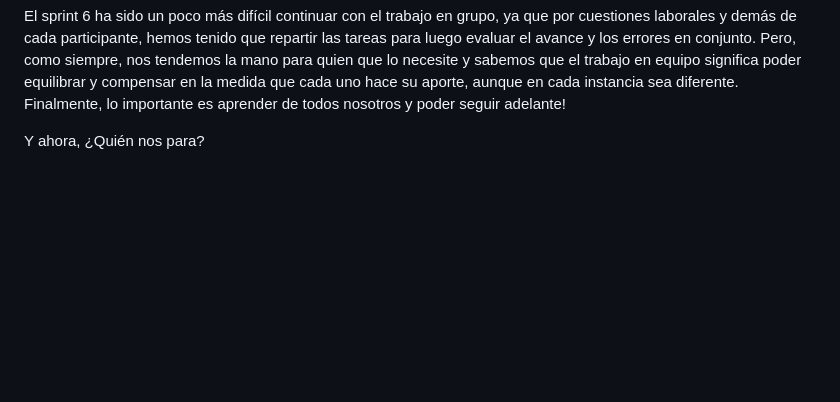
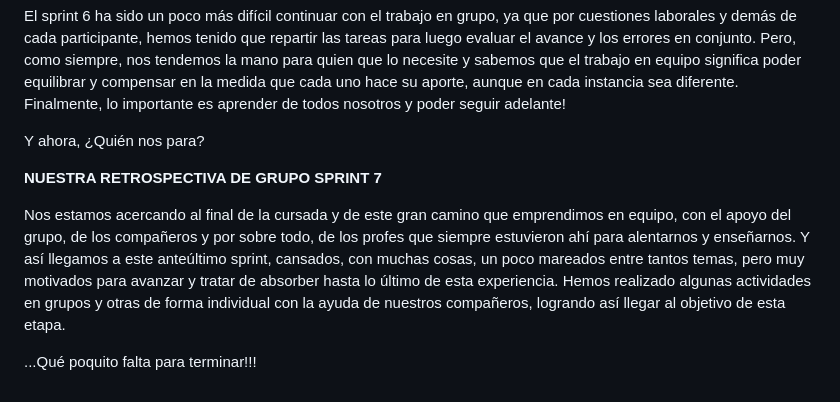
Before and after one commit to XimeEspagnol/grupo_2_Nahif, a Markdown page: Retro.md, the part around the change. Drawn GitHub-style; blank space fills up the shorter version.

Commit message:
RetroMD Sprint7

```diff
--- a/Retro.md
+++ b/Retro.md
@@ -43,3 +43,11 @@ El sprint 6 ha sido un poco más difícil continuar con el trabajo en grupo, ya
 Finalmente, lo importante es aprender de todos nosotros y poder seguir adelante!
 
 Y ahora, ¿Quién nos para?
+
+**NUESTRA RETROSPECTIVA DE GRUPO SPRINT 7**
+
+Nos estamos acercando al final de la cursada y de este gran camino que emprendimos en equipo, con el apoyo del grupo, de los compañeros y por sobre todo, de los profes que siempre estuvieron ahí para alentarnos y enseñarnos.
+Y así llegamos a este anteúltimo sprint, cansados, con muchas cosas, un poco mareados entre tantos temas, pero muy motivados para avanzar y tratar de absorber hasta lo último de esta experiencia.
+Hemos realizado algunas actividades en grupos y otras de forma individual con la ayuda de nuestros compañeros, logrando así llegar al objetivo de esta etapa.
+
+...Qué poquito falta para terminar!!!
```
